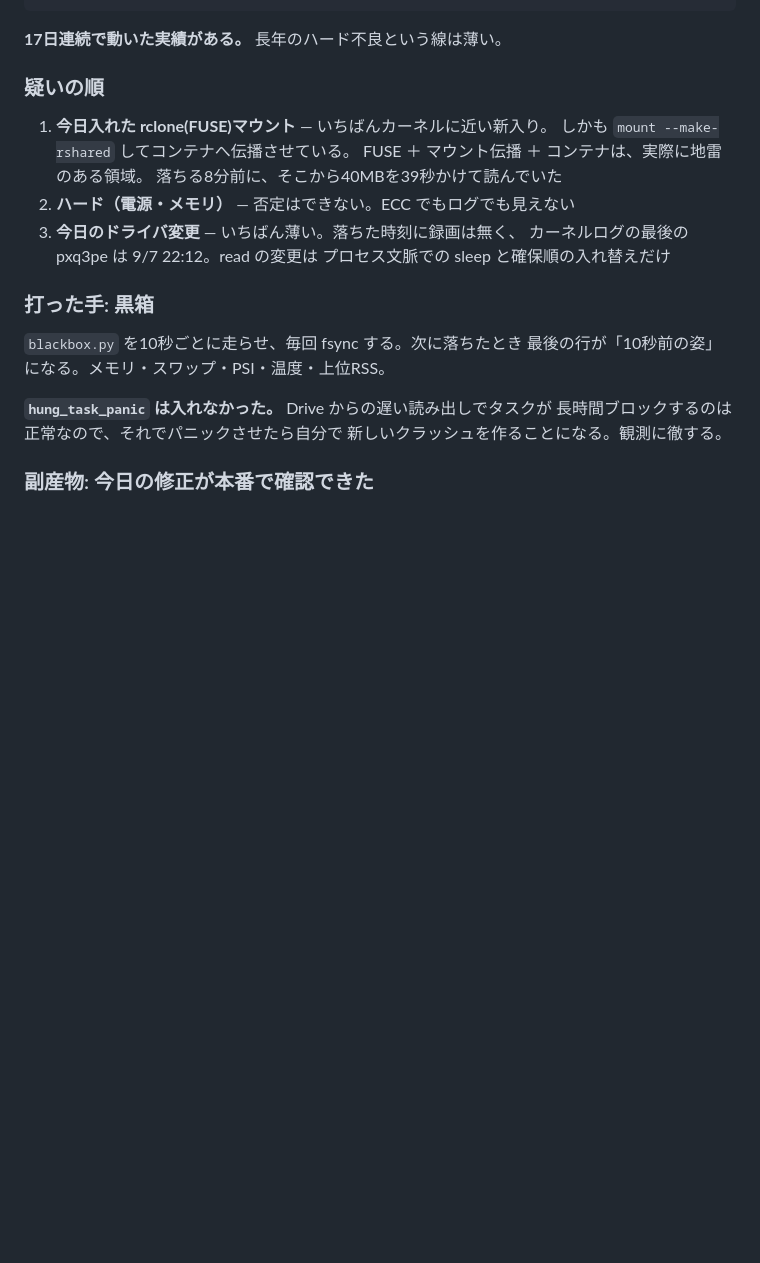
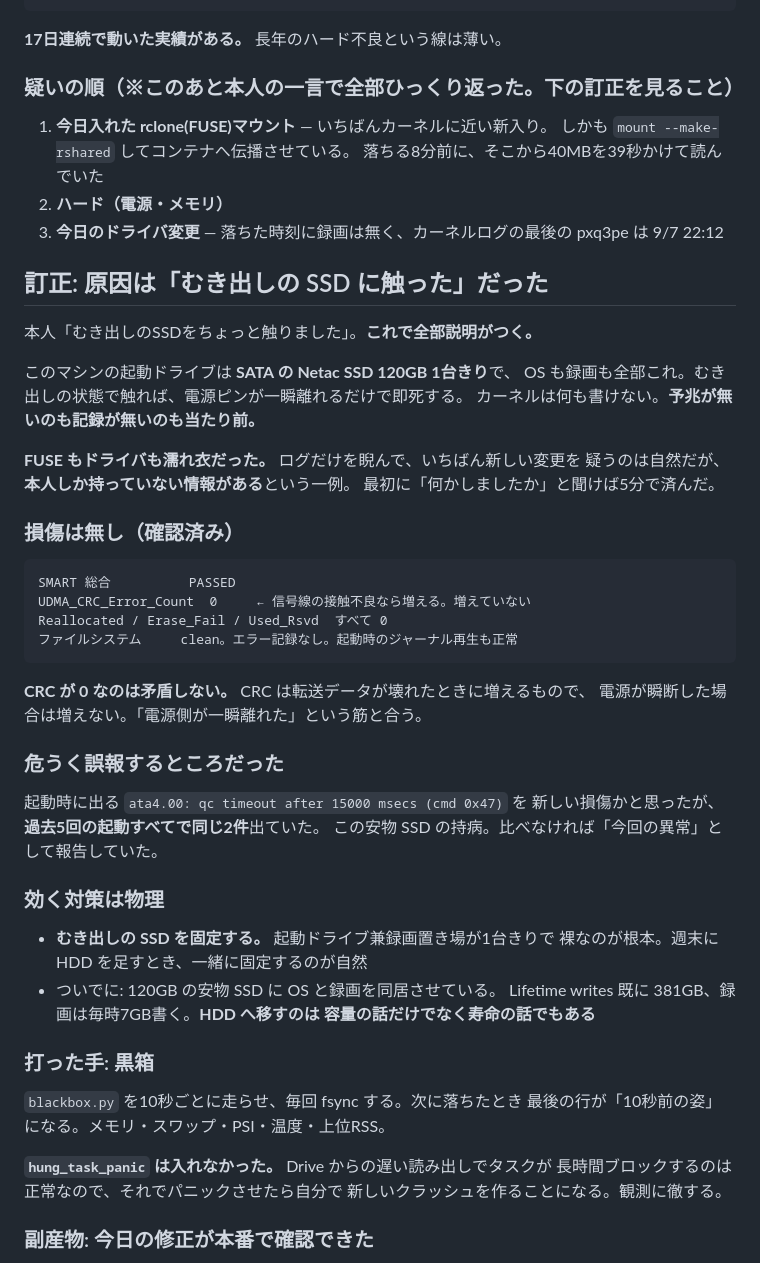
Before and after one commit to alinxcy/Tamorian7.com, a Markdown page: scratch/2026-09-08.md, the part around the change. Rendered like a GitHub page; blank space fills up the shorter version.

Commit message:
scratch: 落ちた原因はむき出しSSDに触ったことだった。FUSEは濡れ衣
起動ドライブが SATA SSD 1台きりで裸。触れば電源ピンが一瞬離れて即死する。
カーネルは何も書けないので、予兆も記録も無いのが当たり前。

損傷は無し(SMART PASSED / CRC 0 / FS clean)。CRC が 0 なのは矛盾しない。
CRC は転送データが壊れたときに増えるもので、電源瞬断では増えない。

起動時の ata4 qc timeout は過去5回の起動全部に出ていた持病。
比べなければ「今回の異常」として誤報していた。

教訓: ログだけ睨んで最新の変更を疑うのは自然だが、本人しか持っていない
情報がある。最初に「何かしましたか」と聞けば5分で済んだ。

Co-Authored-By: Claude Opus 5 <noreply@anthropic.com>
Claude-Session: https://claude.ai/code/session_0155KmmnmJwiTUZXS5fvz2pX

```diff
--- a/scratch/2026-09-08.md
+++ b/scratch/2026-09-08.md
@@ -338,16 +338,50 @@ OOM も MCE も熱も無し。
 
 **17日連続で動いた実績がある。** 長年のハード不良という線は薄い。
 
-### 疑いの順
+### 疑いの順（※このあと本人の一言で全部ひっくり返った。下の訂正を見ること）
 
 1. **今日入れた rclone(FUSE)マウント** — いちばんカーネルに近い新入り。
    しかも `mount --make-rshared` してコンテナへ伝播させている。
-   FUSE ＋ マウント伝播 ＋ コンテナは、実際に地雷のある領域。
    落ちる8分前に、そこから40MBを39秒かけて読んでいた
-2. **ハード（電源・メモリ）** — 否定はできない。ECC でもログでも見えない
-3. **今日のドライバ変更** — いちばん薄い。落ちた時刻に録画は無く、
-   カーネルログの最後の pxq3pe は 9/7 22:12。read の変更は
-   プロセス文脈での sleep と確保順の入れ替えだけ
+2. **ハード（電源・メモリ）**
+3. **今日のドライバ変更** — 落ちた時刻に録画は無く、カーネルログの最後の
+   pxq3pe は 9/7 22:12
+
+## 訂正: 原因は「むき出しの SSD に触った」だった
+
+本人「むき出しのSSDをちょっと触りました」。**これで全部説明がつく。**
+
+このマシンの起動ドライブは **SATA の Netac SSD 120GB 1台きり**で、
+OS も録画も全部これ。むき出しの状態で触れば、電源ピンが一瞬離れるだけで即死する。
+カーネルは何も書けない。**予兆が無いのも記録が無いのも当たり前。**
+
+**FUSE もドライバも濡れ衣だった。** ログだけを睨んで、いちばん新しい変更を
+疑うのは自然だが、**本人しか持っていない情報がある**という一例。
+最初に「何かしましたか」と聞けば5分で済んだ。
+
+### 損傷は無し（確認済み）
+
+    SMART 総合          PASSED
+    UDMA_CRC_Error_Count  0     ← 信号線の接触不良なら増える。増えていない
+    Reallocated / Erase_Fail / Used_Rsvd  すべて 0
+    ファイルシステム     clean。エラー記録なし。起動時のジャーナル再生も正常
+
+**CRC が 0 なのは矛盾しない。** CRC は転送データが壊れたときに増えるもので、
+電源が瞬断した場合は増えない。「電源側が一瞬離れた」という筋と合う。
+
+### 危うく誤報するところだった
+
+起動時に出る `ata4.00: qc timeout after 15000 msecs (cmd 0x47)` を
+新しい損傷かと思ったが、**過去5回の起動すべてで同じ2件**出ていた。
+この安物 SSD の持病。比べなければ「今回の異常」として報告していた。
+
+### 効く対策は物理
+
+- **むき出しの SSD を固定する。** 起動ドライブ兼録画置き場が1台きりで
+  裸なのが根本。週末に HDD を足すとき、一緒に固定するのが自然
+- ついでに: 120GB の安物 SSD に OS と録画を同居させている。
+  Lifetime writes 既に 381GB、録画は毎時7GB書く。**HDD へ移すのは
+  容量の話だけでなく寿命の話でもある**
 
 ### 打った手: 黒箱
 
```
